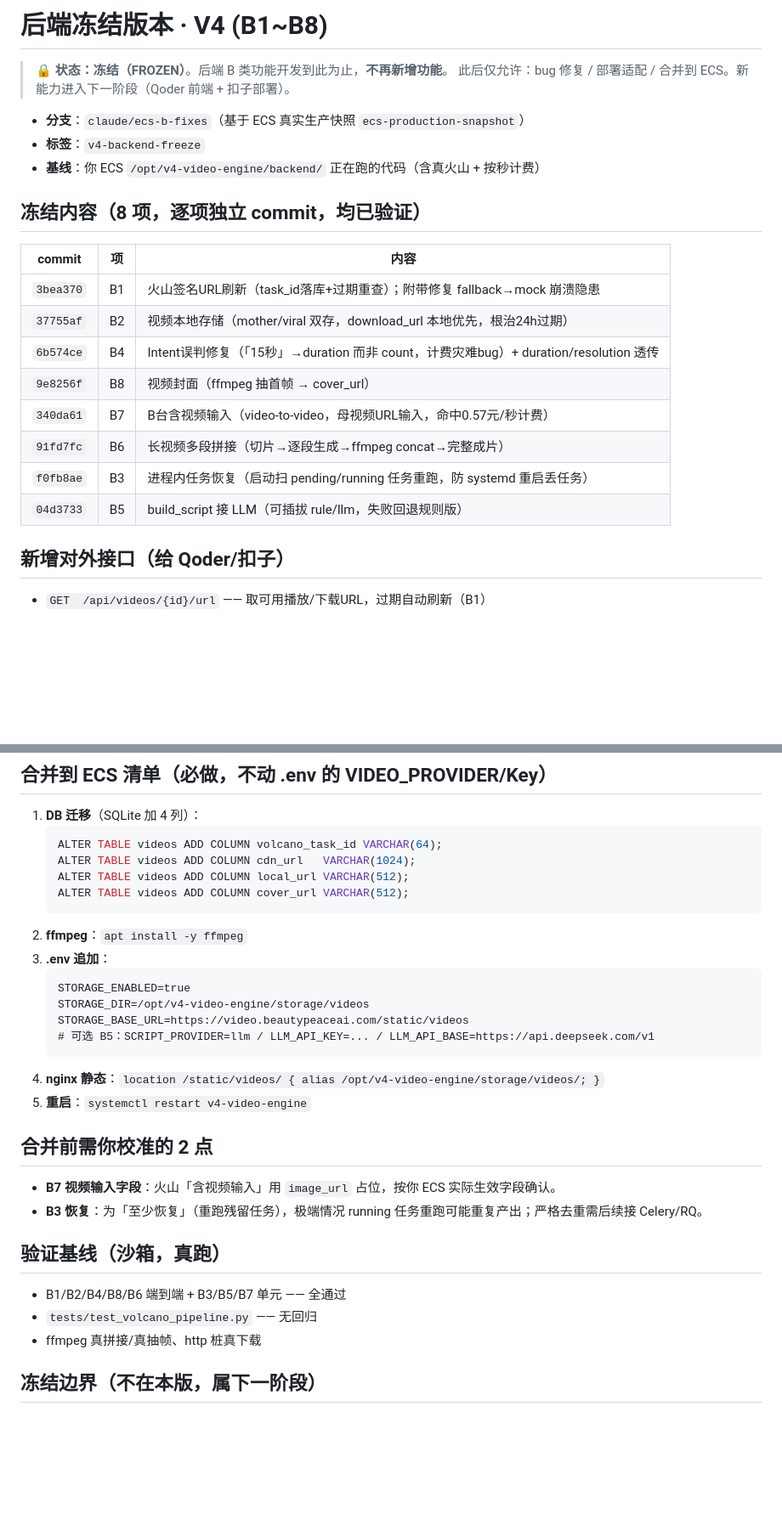
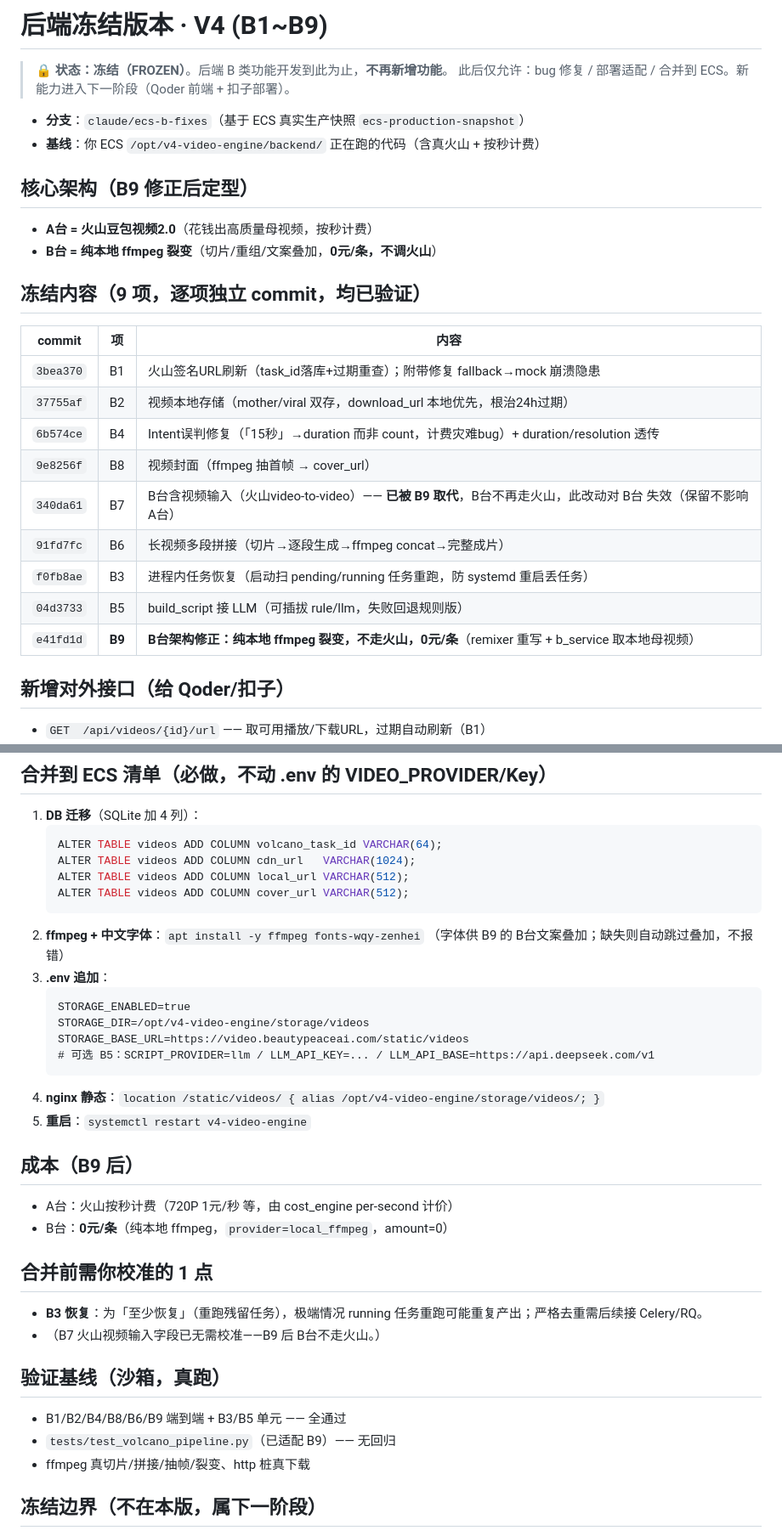
Before and after one commit to meiyewuge/-FASTAPI-BACKEND-, a Markdown page: BACKEND_FREEZE_V4.md, 2 parts joined by grey strips. Shown at 85% size. GitHub-like rendering; blank space fills up the shorter version.

Commit message:
docs: 冻结清单纳入 B9（B台本地ffmpeg裂变）+ 重新冻结
- 冻结范围 B1~B8 → B1~B9
- 核心架构定型：A台=火山母视频(按秒计费) / B台=纯本地ffmpeg裂变(0元/条)
- 合并清单加依赖 fonts-wqy-zenhei；成本说明加 B台=0元
- B7 标注为「已被 B9 取代」(B台不再走火山)；校准点从2项减为1项(B3)

Co-Authored-By: Claude Opus 4.8 <noreply@anthropic.com>
Claude-Session: https://claude.ai/code/session_01NbmCwrtoszsTXcfpsHQ5DL

````diff
--- a/BACKEND_FREEZE_V4.md
+++ b/BACKEND_FREEZE_V4.md
@@ -1,23 +1,27 @@
-# 后端冻结版本 · V4 (B1~B8)
+# 后端冻结版本 · V4 (B1~B9)
 
 > 🔒 **状态：冻结（FROZEN）**。后端 B 类功能开发到此为止，**不再新增功能**。
 > 此后仅允许：bug 修复 / 部署适配 / 合并到 ECS。新能力进入下一阶段（Qoder 前端 + 扣子部署）。
 
 - **分支**：`claude/ecs-b-fixes`（基于 ECS 真实生产快照 `ecs-production-snapshot`）
-- **标签**：`v4-backend-freeze`
 - **基线**：你 ECS `/opt/v4-video-engine/backend/` 正在跑的代码（含真火山 + 按秒计费）
 
-## 冻结内容（8 项，逐项独立 commit，均已验证）
+## 核心架构（B9 修正后定型）
+- **A台 = 火山豆包视频2.0**（花钱出高质量母视频，按秒计费）
+- **B台 = 纯本地 ffmpeg 裂变**（切片/重组/文案叠加，**0元/条，不调火山**）
+
+## 冻结内容（9 项，逐项独立 commit，均已验证）
 | commit | 项 | 内容 |
 | --- | --- | --- |
 | `3bea370` | B1 | 火山签名URL刷新（task_id落库+过期重查）；附带修复 fallback→mock 崩溃隐患 |
 | `37755af` | B2 | 视频本地存储（mother/viral 双存，download_url 本地优先，根治24h过期） |
 | `6b574ce` | B4 | Intent误判修复（「15秒」→duration 而非 count，计费灾难bug）+ duration/resolution 透传 |
 | `9e8256f` | B8 | 视频封面（ffmpeg 抽首帧 → cover_url） |
-| `340da61` | B7 | B台含视频输入（video-to-video，母视频URL输入，命中0.57元/秒计费） |
+| `340da61` | B7 | B台含视频输入（火山video-to-video）—— **已被 B9 取代**，B台不再走火山，此改动对 B台 失效（保留不影响 A台） |
 | `91fd7fc` | B6 | 长视频多段拼接（切片→逐段生成→ffmpeg concat→完整成片） |
 | `f0fb8ae` | B3 | 进程内任务恢复（启动扫 pending/running 任务重跑，防 systemd 重启丢任务） |
 | `04d3733` | B5 | build_script 接 LLM（可插拔 rule/llm，失败回退规则版） |
+| `e41fd1d` | **B9** | **B台架构修正：纯本地 ffmpeg 裂变，不走火山，0元/条**（remixer 重写 + b_service 取本地母视频） |
 
 ## 新增对外接口（给 Qoder/扣子）
 - `GET  /api/videos/{id}/url` —— 取可用播放/下载URL，过期自动刷新（B1）
@@ -33,7 +37,8 @@
    ALTER TABLE videos ADD COLUMN local_url VARCHAR(512);
    ALTER TABLE videos ADD COLUMN cover_url VARCHAR(512);
    ```
-2. **ffmpeg**：`apt install -y ffmpeg`
+2. **ffmpeg + 中文字体**：`apt install -y ffmpeg fonts-wqy-zenhei`
+   （字体供 B9 的 B台文案叠加；缺失则自动跳过叠加，不报错）
 3. **.env 追加**：
    ```
    STORAGE_ENABLED=true
@@ -44,14 +49,18 @@
 4. **nginx 静态**：`location /static/videos/ { alias /opt/v4-video-engine/storage/videos/; }`
 5. **重启**：`systemctl restart v4-video-engine`
 
-## 合并前需你校准的 2 点
-- **B7 视频输入字段**：火山「含视频输入」用 `image_url` 占位，按你 ECS 实际生效字段确认。
+## 成本（B9 后）
+- A台：火山按秒计费（720P 1元/秒 等，由 cost_engine per-second 计价）
+- B台：**0元/条**（纯本地 ffmpeg，`provider=local_ffmpeg`，amount=0）
+
+## 合并前需你校准的 1 点
 - **B3 恢复**：为「至少恢复」（重跑残留任务），极端情况 running 任务重跑可能重复产出；严格去重需后续接 Celery/RQ。
+- （B7 火山视频输入字段已无需校准——B9 后 B台不走火山。）
 
 ## 验证基线（沙箱，真跑）
-- B1/B2/B4/B8/B6 端到端 + B3/B5/B7 单元 —— 全通过
-- `tests/test_volcano_pipeline.py` —— 无回归
-- ffmpeg 真拼接/真抽帧、http 桩真下载
+- B1/B2/B4/B8/B6/B9 端到端 + B3/B5 单元 —— 全通过
+- `tests/test_volcano_pipeline.py`（已适配 B9）—— 无回归
+- ffmpeg 真切片/拼接/抽帧/裂变、http 桩真下载
 
 ## 冻结边界（不在本版，属下一阶段）
 - ❌ 前端 F1~F8（Qoder）
````
